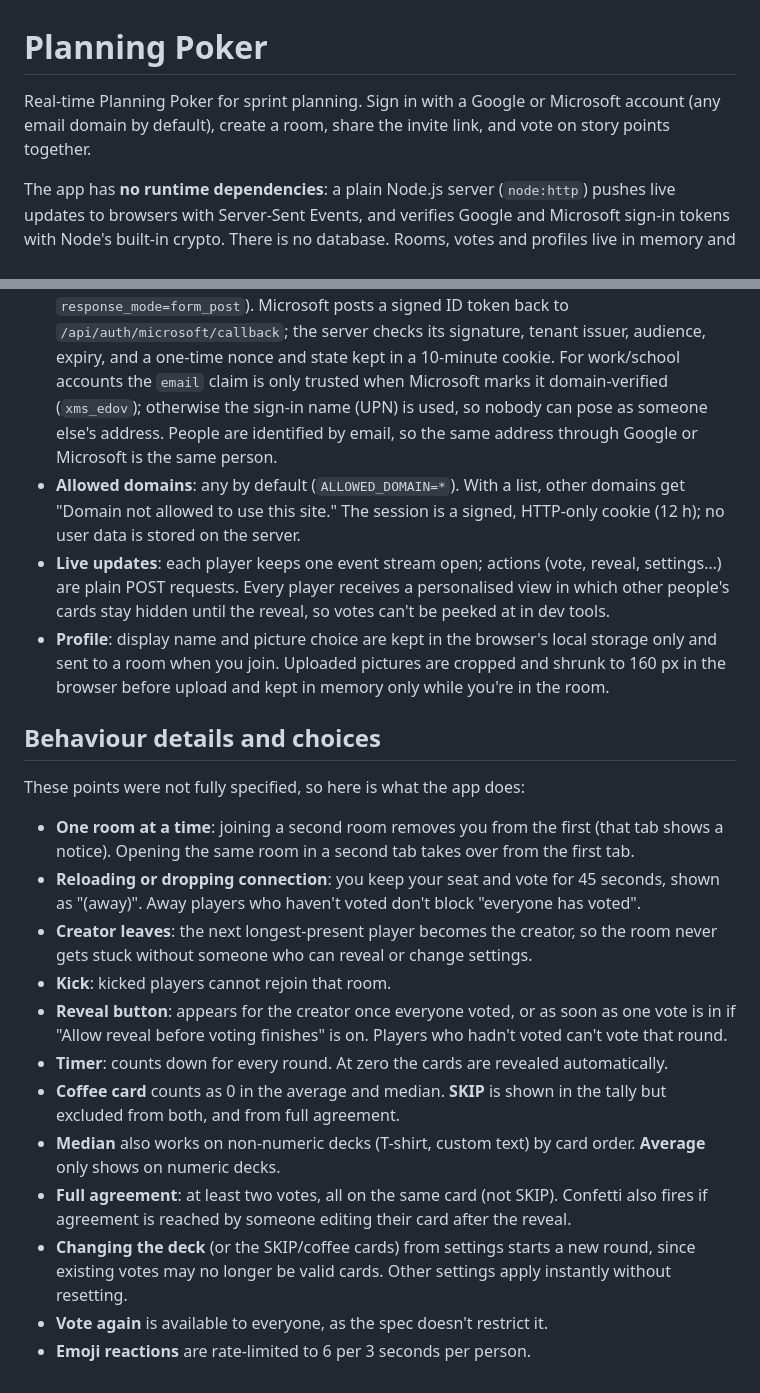
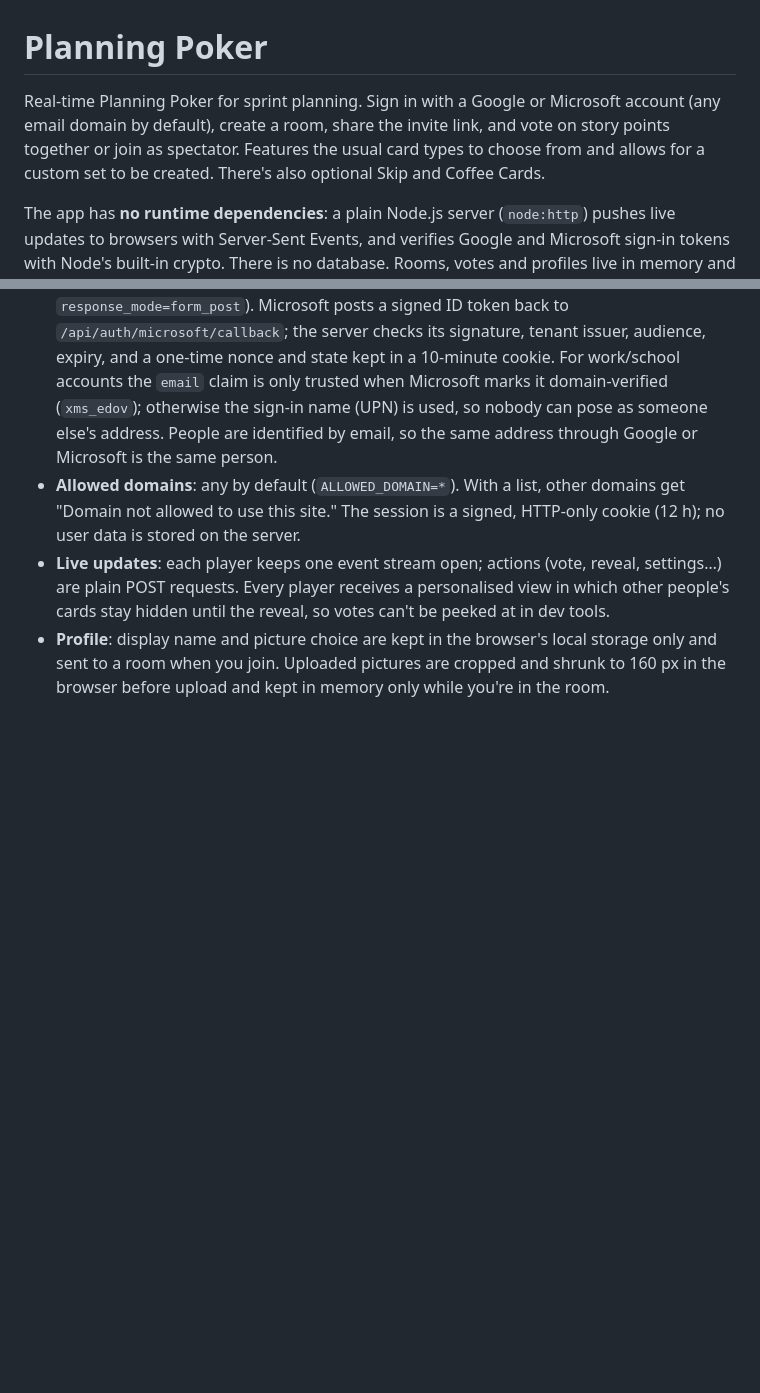
Before and after one commit to farresto/planning-poker, a Markdown page: README.md, 2 parts joined by grey strips. Drawn GitHub-style; blank space fills up the shorter version.

```diff
--- a/README.md
+++ b/README.md
@@ -1,6 +1,6 @@
 # Planning Poker
 
-Real-time Planning Poker for sprint planning. Sign in with a Google or Microsoft account (any email domain by default), create a room, share the invite link, and vote on story points together.
+Real-time Planning Poker for sprint planning. Sign in with a Google or Microsoft account (any email domain by default), create a room, share the invite link, and vote on story points together or join as spectator. Features the usual card types to choose from and allows for a custom set to be created. There's also optional Skip and Coffee Cards.
 
 The app has **no runtime dependencies**: a plain Node.js server (`node:http`) pushes live updates to browsers with Server-Sent Events, and verifies Google and Microsoft sign-in tokens with Node's built-in crypto. There is no database. Rooms, votes and profiles live in memory and disappear when a room empties or the server restarts, as the spec requires.
 
@@ -92,20 +92,3 @@ test/              node:test suite
 - **Allowed domains**: any by default (`ALLOWED_DOMAIN=*`). With a list, other domains get "Domain not allowed to use this site." The session is a signed, HTTP-only cookie (12 h); no user data is stored on the server.
 - **Live updates**: each player keeps one event stream open; actions (vote, reveal, settings…) are plain POST requests. Every player receives a personalised view in which other people's cards stay hidden until the reveal, so votes can't be peeked at in dev tools.
 - **Profile**: display name and picture choice are kept in the browser's local storage only and sent to a room when you join. Uploaded pictures are cropped and shrunk to 160 px in the browser before upload and kept in memory only while you're in the room.
-
-## Behaviour details and choices
-
-These points were not fully specified, so here is what the app does:
-
-- **One room at a time**: joining a second room removes you from the first (that tab shows a notice). Opening the same room in a second tab takes over from the first tab.
-- **Reloading or dropping connection**: you keep your seat and vote for 45 seconds, shown as "(away)". Away players who haven't voted don't block "everyone has voted".
-- **Creator leaves**: the next longest-present player becomes the creator, so the room never gets stuck without someone who can reveal or change settings.
-- **Kick**: kicked players cannot rejoin that room.
-- **Reveal button**: appears for the creator once everyone voted, or as soon as one vote is in if "Allow reveal before voting finishes" is on. Players who hadn't voted can't vote that round.
-- **Timer**: counts down for every round. At zero the cards are revealed automatically.
-- **Coffee card** counts as 0 in the average and median. **SKIP** is shown in the tally but excluded from both, and from full agreement.
-- **Median** also works on non-numeric decks (T-shirt, custom text) by card order. **Average** only shows on numeric decks.
-- **Full agreement**: at least two votes, all on the same card (not SKIP). Confetti also fires if agreement is reached by someone editing their card after the reveal.
-- **Changing the deck** (or the SKIP/coffee cards) from settings starts a new round, since existing votes may no longer be valid cards. Other settings apply instantly without resetting.
-- **Vote again** is available to everyone, as the spec doesn't restrict it.
-- **Emoji reactions** are rate-limited to 6 per 3 seconds per person.
```
